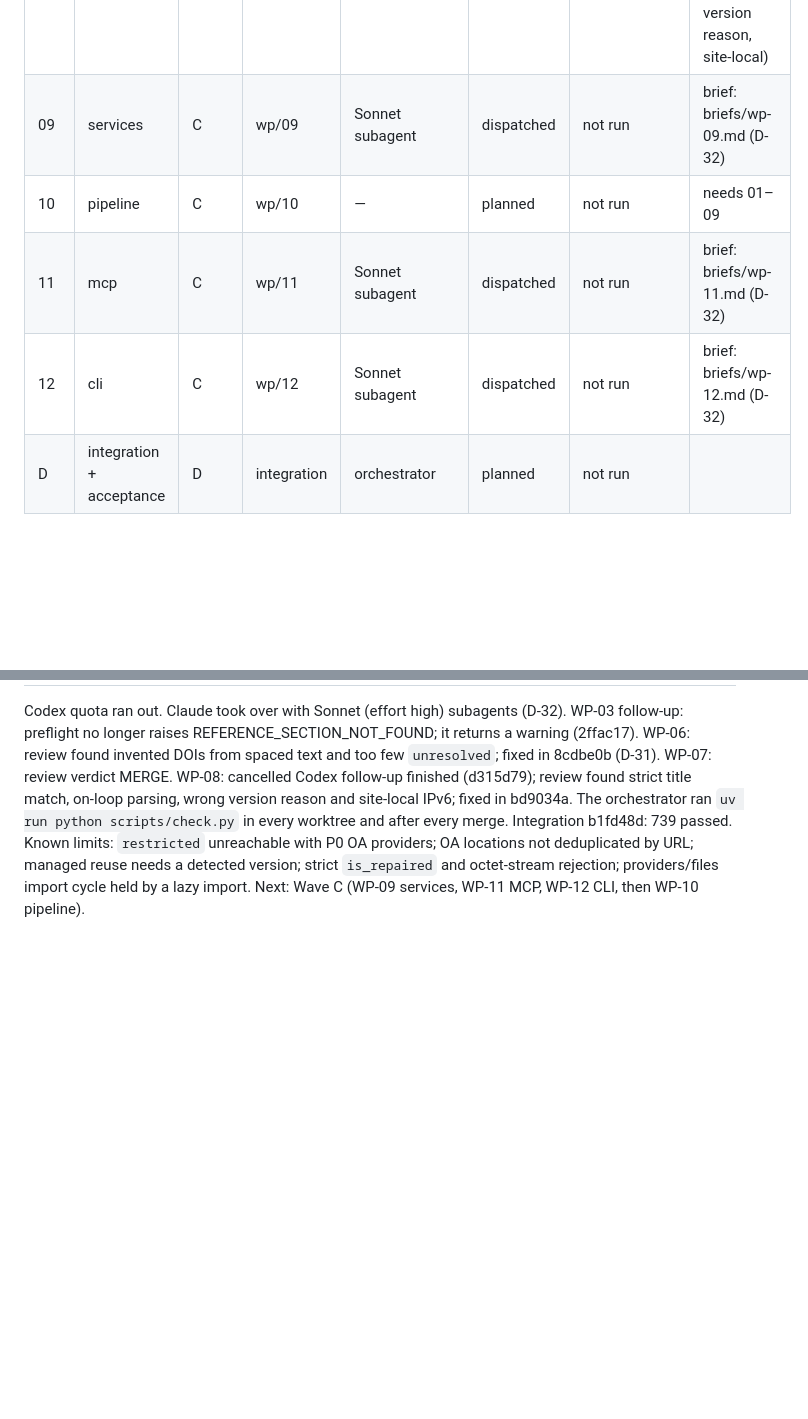
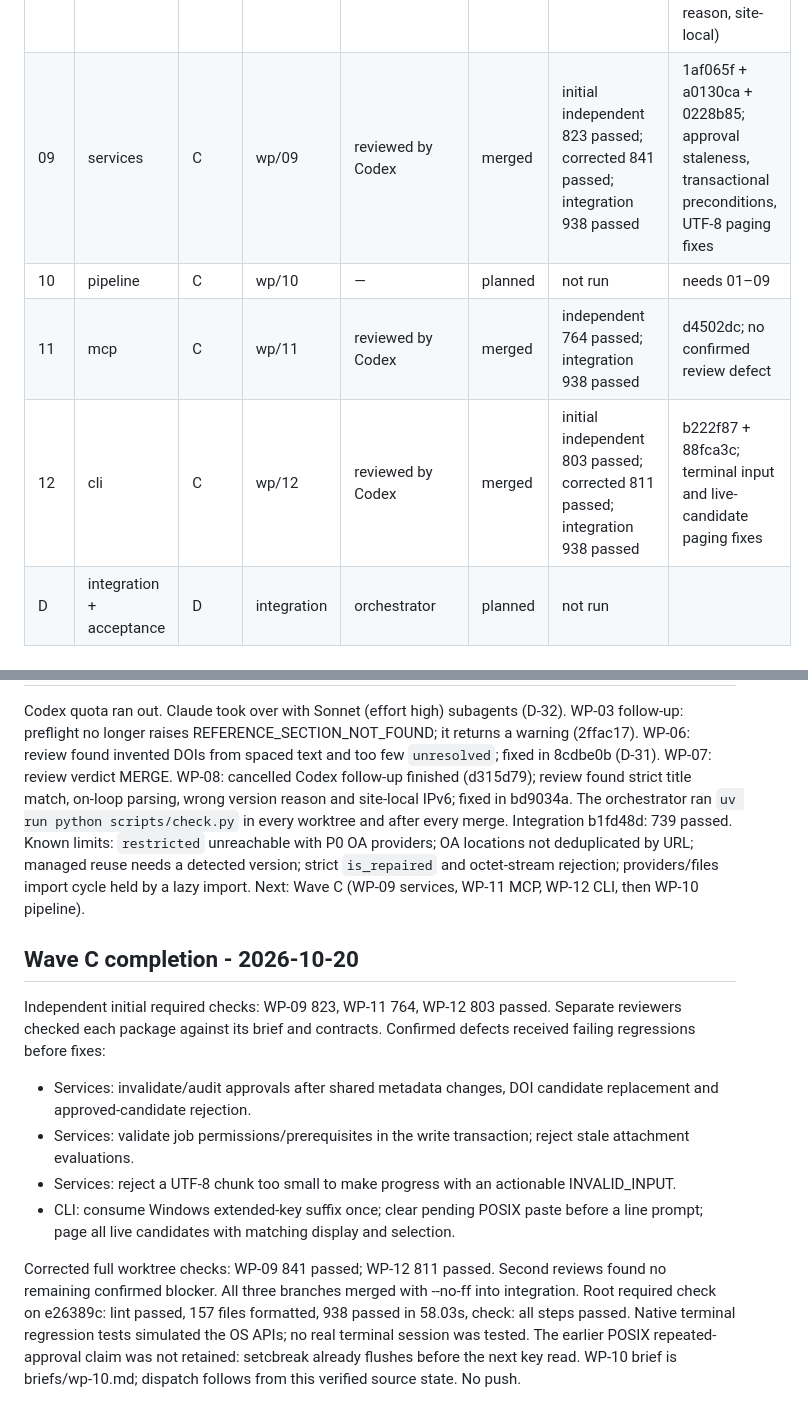
Before and after one commit to EinggrauMFW/refcollector, a Markdown page: docs/orchestration/status.md, 2 parts joined by grey strips. GitHub-like rendering; blank space fills up the shorter version.

Commit message:
docs: record verified Wave C integration

```diff
--- a/docs/orchestration/status.md
+++ b/docs/orchestration/status.md
@@ -13,10 +13,10 @@ States: planned, dispatched, in_review, changes_requested, merged, blocked.
 | 06 | identity | B | wp/06 | c2cce524-10b9-495f-b206-e2e58ba2e054 | merged | 459 passed in worktree; integration 739 passed | 3f6e51a, 110d41b + fix 8cdbe0b (no invented DOIs; unresolved per 9.1 step 7, D-31) |
 | 07 | access | B | wp/07 | 09a55586-2910-4752-8357-7ac15d93b5d8 | merged | 432 passed in worktree; integration 739 passed | 76073bb, d1e3a00; Sonnet review verdict MERGE |
 | 08 | files | B | wp/08 | 7404fcf8-4e0b-417a-a6a4-6d9cc670b465 | merged | 500 passed in worktree; integration 739 passed | bac12c3, d315d79 (DNS pinning), bd9034a (title match, off-loop verify, version reason, site-local) |
-| 09 | services | C | wp/09 | Sonnet subagent | dispatched | not run | brief: briefs/wp-09.md (D-32) |
+| 09 | services | C | wp/09 | reviewed by Codex | merged | initial independent 823 passed; corrected 841 passed; integration 938 passed | 1af065f + a0130ca + 0228b85; approval staleness, transactional preconditions, UTF-8 paging fixes |
 | 10 | pipeline | C | wp/10 | — | planned | not run | needs 01–09 |
-| 11 | mcp | C | wp/11 | Sonnet subagent | dispatched | not run | brief: briefs/wp-11.md (D-32) |
-| 12 | cli | C | wp/12 | Sonnet subagent | dispatched | not run | brief: briefs/wp-12.md (D-32) |
+| 11 | mcp | C | wp/11 | reviewed by Codex | merged | independent 764 passed; integration 938 passed | d4502dc; no confirmed review defect |
+| 12 | cli | C | wp/12 | reviewed by Codex | merged | initial independent 803 passed; corrected 811 passed; integration 938 passed | b222f87 + 88fca3c; terminal input and live-candidate paging fixes |
 | D | integration + acceptance | D | integration | orchestrator | planned | not run | |
 
 ## Orchestrator handoff - 2026-10-20
@@ -74,3 +74,21 @@ Known limits: `restricted` unreachable with P0 OA providers; OA locations not de
 managed reuse needs a detected version; strict `is_repaired` and octet-stream rejection;
 providers/files import cycle held by a lazy import.
 Next: Wave C (WP-09 services, WP-11 MCP, WP-12 CLI, then WP-10 pipeline).
+
+## Wave C completion - 2026-10-20
+
+Independent initial required checks: WP-09 823, WP-11 764, WP-12 803 passed.
+Separate reviewers checked each package against its brief and contracts.
+Confirmed defects received failing regressions before fixes:
+
+- Services: invalidate/audit approvals after shared metadata changes, DOI candidate replacement and approved-candidate rejection.
+- Services: validate job permissions/prerequisites in the write transaction; reject stale attachment evaluations.
+- Services: reject a UTF-8 chunk too small to make progress with an actionable INVALID_INPUT.
+- CLI: consume Windows extended-key suffix once; clear pending POSIX paste before a line prompt; page all live candidates with matching display and selection.
+
+Corrected full worktree checks: WP-09 841 passed; WP-12 811 passed. Second reviews found no remaining confirmed blocker.
+All three branches merged with --no-ff into integration. Root required check on e26389c:
+lint passed, 157 files formatted, 938 passed in 58.03s, check: all steps passed.
+Native terminal regression tests simulated the OS APIs; no real terminal session was tested.
+The earlier POSIX repeated-approval claim was not retained: setcbreak already flushes before the next key read.
+WP-10 brief is briefs/wp-10.md; dispatch follows from this verified source state. No push.
```
Also changed, not shown: docs/orchestration/plan.md (+1 -1 lines).
